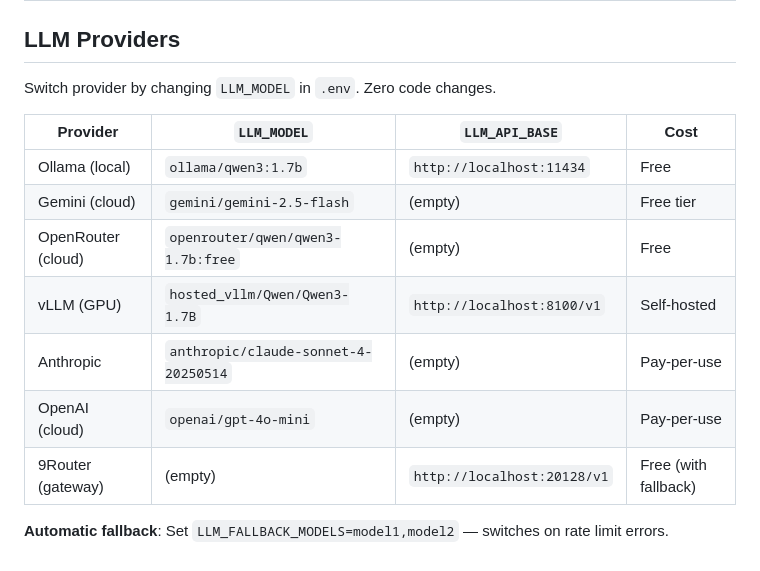
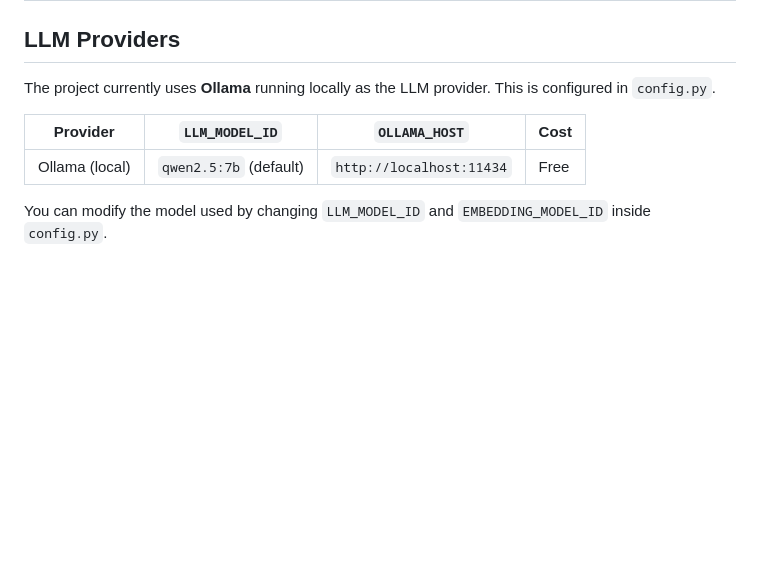
Before and after one commit to HuyinCP/Ollama-Flask-Assistant, a Markdown page: README.md, the part around the change. Drawn GitHub-style; blank space fills up the shorter version.

Commit message:
docs: update README to reflect transition to config-based Ollama setup

```diff
--- a/README.md
+++ b/README.md
@@ -66,16 +66,10 @@ ollama pull nomic-embed-text
 
 ## LLM Providers
 
-Switch provider by changing `LLM_MODEL` in `.env`. Zero code changes.
+The project currently uses **Ollama** running locally as the LLM provider. This is configured in `config.py`.
 
-| Provider | `LLM_MODEL` | `LLM_API_BASE` | Cost |
-|----------|-------------|----------------|------|
-| Ollama (local) | `ollama/qwen3:1.7b` | `http://localhost:11434` | Free |
-| Gemini (cloud) | `gemini/gemini-2.5-flash` | (empty) | Free tier |
-| OpenRouter (cloud) | `openrouter/qwen/qwen3-1.7b:free` | (empty) | Free |
-| vLLM (GPU) | `hosted_vllm/Qwen/Qwen3-1.7B` | `http://localhost:8100/v1` | Self-hosted |
-| Anthropic | `anthropic/claude-sonnet-4-20250514` | (empty) | Pay-per-use |
-| OpenAI (cloud) | `openai/gpt-4o-mini` | (empty) | Pay-per-use |
-| 9Router (gateway)| (empty) | `http://localhost:20128/v1` | Free (with fallback)|
+| Provider | `LLM_MODEL_ID` | `OLLAMA_HOST` | Cost |
+|----------|----------------|---------------|------|
+| Ollama (local) | `qwen2.5:7b` (default) | `http://localhost:11434` | Free |
 
-**Automatic fallback**: Set `LLM_FALLBACK_MODELS=model1,model2` — switches on rate limit errors.
+You can modify the model used by changing `LLM_MODEL_ID` and `EMBEDDING_MODEL_ID` inside `config.py`.
```
